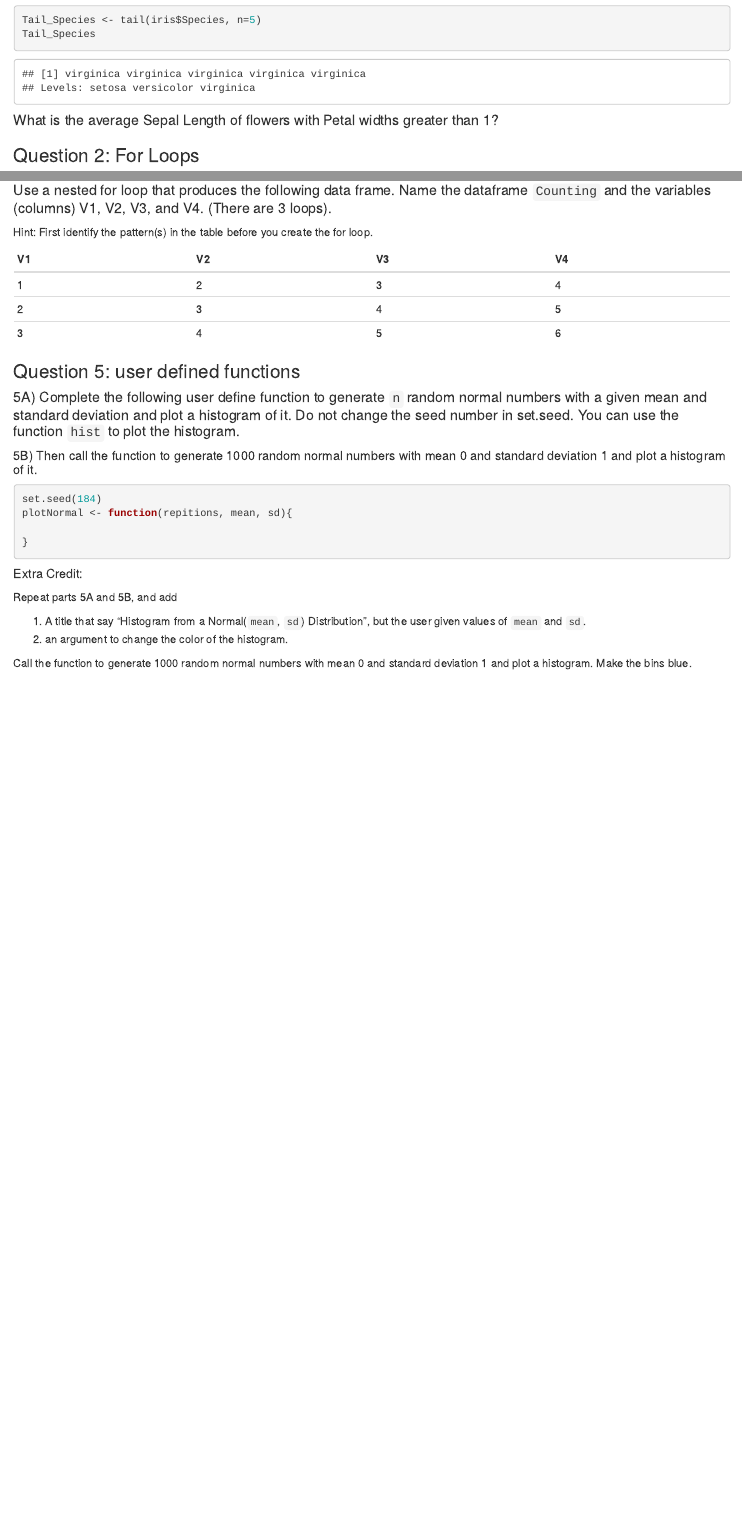
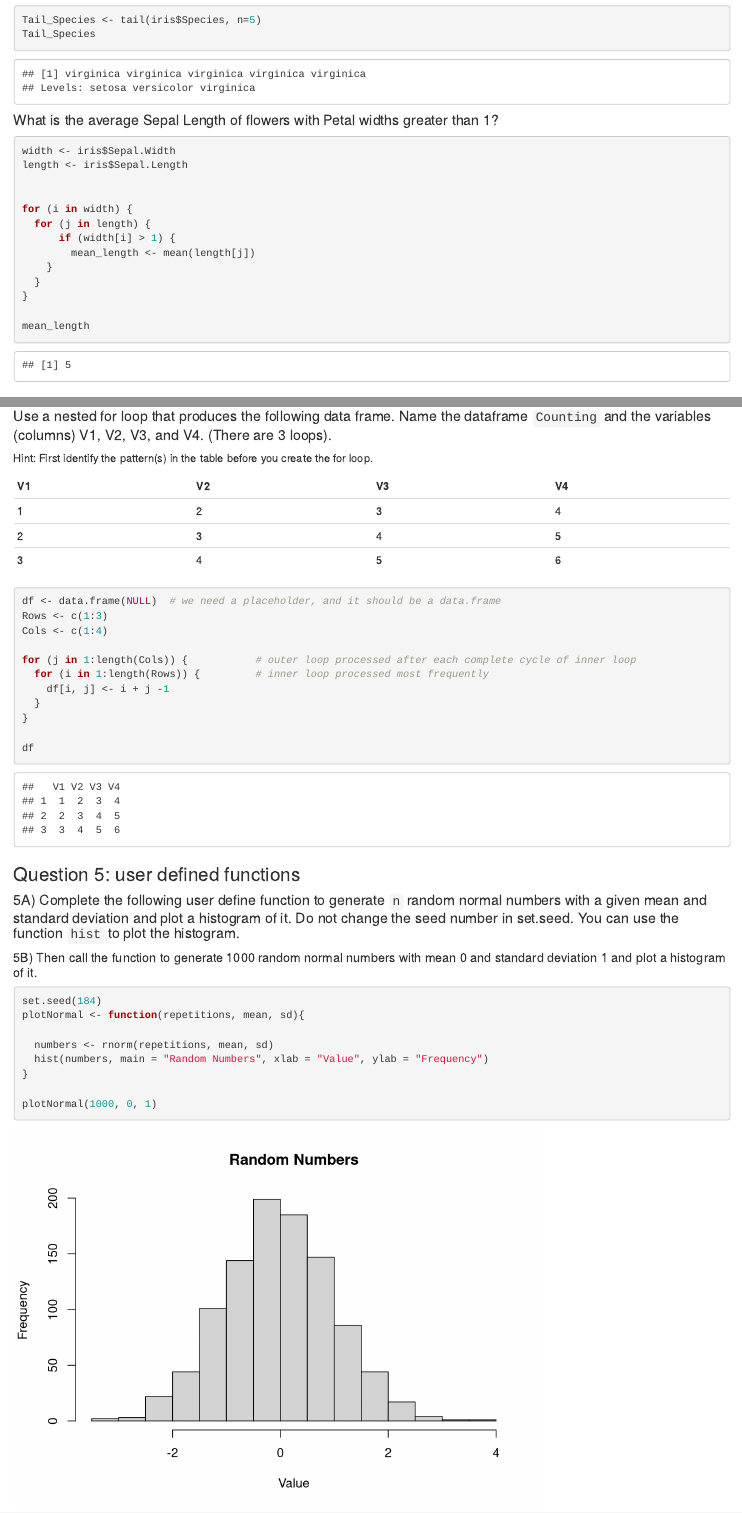
Before and after one commit to miaiceland/a10-base-r-miaiceland, an R Markdown document (base-R-template.Rmd): the page in a window 1100 px wide, from 390 px down, and a second part further down, joined at a grey line. Rendered offline with R 4.5, knitr and Pandoc, with nearby package versions.

Commit message:
Final Question

````diff
--- a/base-R-template.Rmd
+++ b/base-R-template.Rmd
@@ -31,6 +31,19 @@ Tail_Species
 
 ```{r}
 
+width <- iris$Sepal.Width
+length <- iris$Sepal.Length
+
+
+for (i in width) {
+  for (j in length) {
+      if (width[i] > 1) {
+        mean_length <- mean(length[j])
+    }
+  }
+}
+
+mean_length
 
 
 ```
@@ -84,20 +97,36 @@ Hint: First identify the pattern(s) in the table before you create the for loop.
 
 ```{r}
 
+df <- data.frame(NULL)  # we need a placeholder, and it should be a data.frame
+Rows <- c(1:3)
+Cols <- c(1:4)
+
+for (j in 1:length(Cols)) {           # outer loop processed after each complete cycle of inner loop
+  for (i in 1:length(Rows)) {         # inner loop processed most frequently
+    df[i, j] <- i + j -1
+  }
+}
+
+df
+
 ```
 
 ### Question 5: user defined functions
 
-#### 5A) Complete the following user define function to generate `n` random normal numbers with a given mean and standard deviation and plot a histogram of it. Do not change  the seed number in set.seed. You can use the function `hist` to plot the histogram.
+#### 5A) Complete the following user define function to generate `n` random normal numbers with a given mean and standard deviation and plot a histogram of it. Do not change the seed number in set.seed. You can use the function `hist` to plot the histogram.
 
 ##### 5B) Then call the function to generate 1000 random normal numbers with mean 0 and standard deviation 1 and plot a histogram of it.
 
 ```{r}
+
 set.seed(184)
-plotNormal <- function(repitions, mean, sd){
+plotNormal <- function(repetitions, mean, sd){
 
+  numbers <- rnorm(repetitions, mean, sd)
+  hist(numbers, main = "Random Numbers", xlab = "Value", ylab = "Frequency")
 }
 
+plotNormal(1000, 0, 1)
 
 ```
 
````
Also changed, not shown: base-R-template.nb.html.
